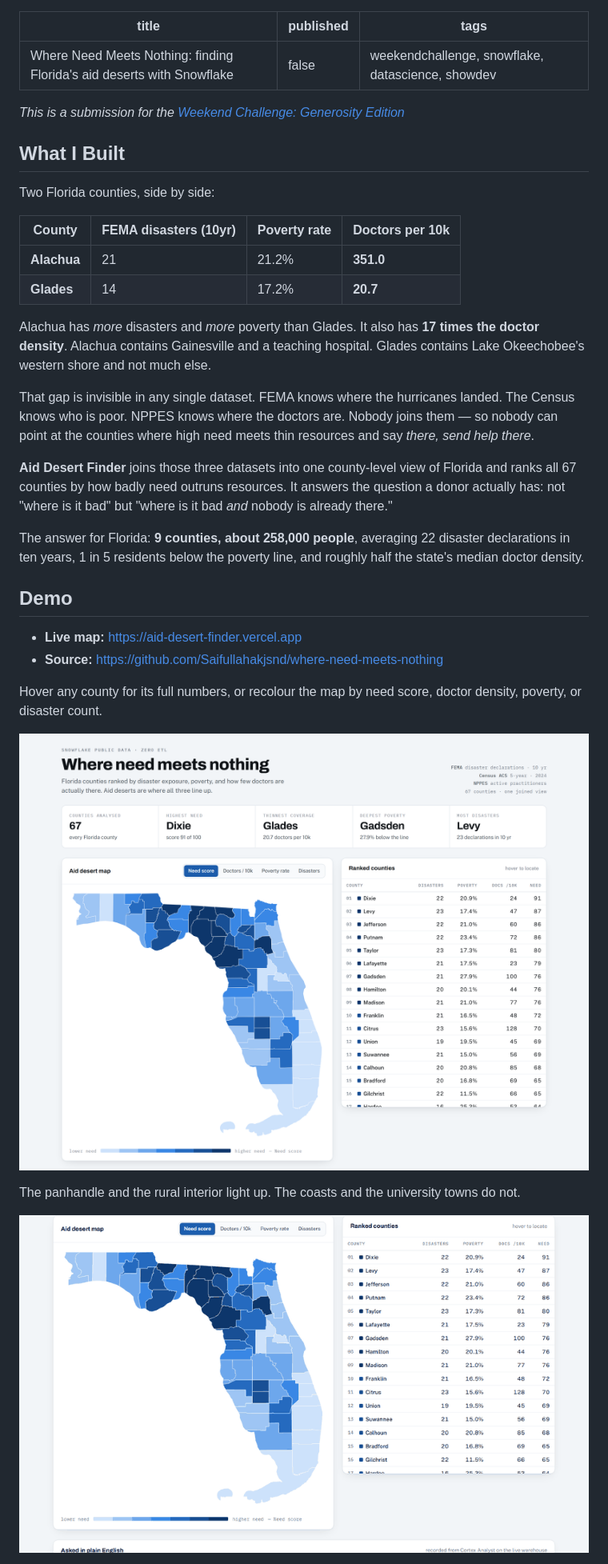
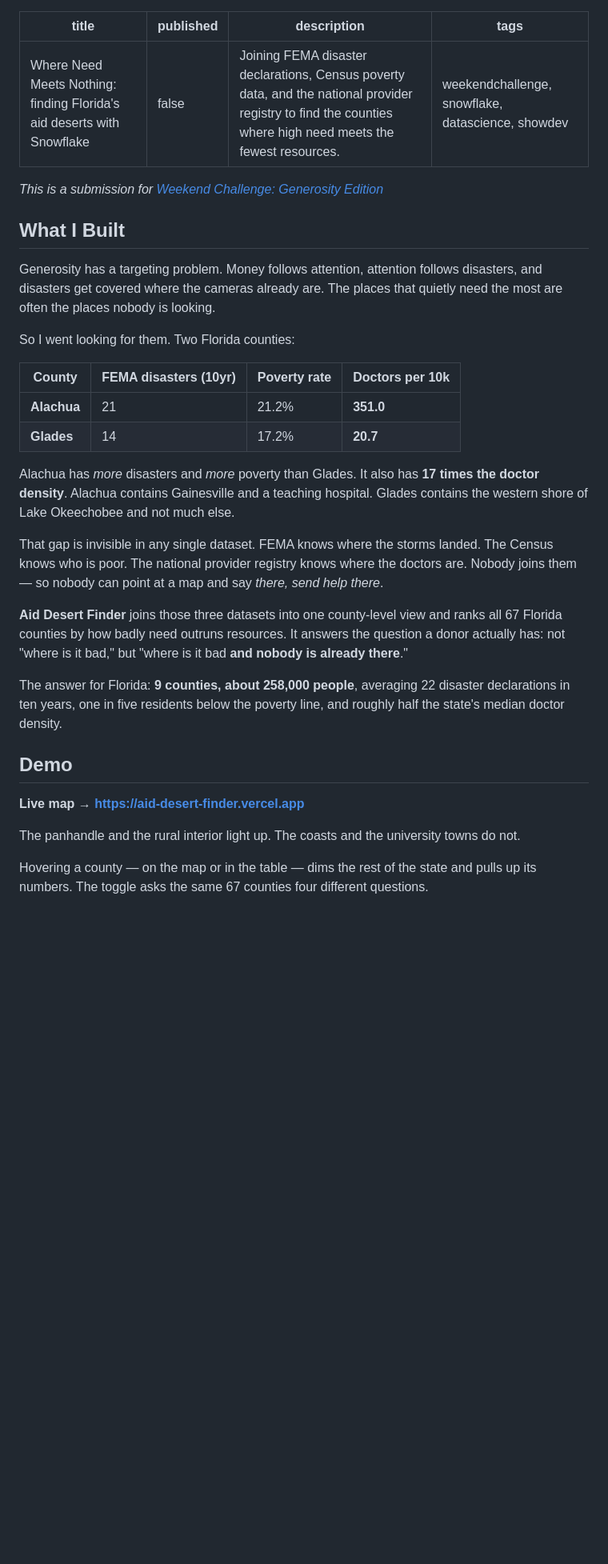
Before and after one commit to Saifullahakjsnd/where-need-meets-nothing, a Markdown page: SUBMISSION.md, the part around one of its changes. Shown at 80% size. Drawn GitHub-style; blank space fills up the shorter version.

```diff
--- a/SUBMISSION.md
+++ b/SUBMISSION.md
@@ -1,14 +1,19 @@
 ---
 title: "Where Need Meets Nothing: finding Florida's aid deserts with Snowflake"
 published: false
+description: Joining FEMA disaster declarations, Census poverty data, and the national provider registry to find the counties where high need meets the fewest resources.
 tags: weekendchallenge, snowflake, datascience, showdev
 ---
 
-*This is a submission for the [Weekend Challenge: Generosity Edition](https://dev.to/challenges/weekend-challenge-generosity)*
+*This is a submission for [Weekend Challenge: Generosity Edition](https://dev.to/challenges/weekend-2026-09-03)*
 
 ## What I Built
 
-Two Florida counties, side by side:
+Generosity has a targeting problem. Money follows attention, attention follows disasters, and
+disasters get covered where the cameras already are. The places that quietly need the most are
+often the places nobody is looking.
+
+So I went looking for them. Two Florida counties:
 
 | County | FEMA disasters (10yr) | Poverty rate | Doctors per 10k |
 |---|---|---|---|
@@ -16,34 +21,29 @@ Two Florida counties, side by side:
 | **Glades** | 14 | 17.2% | **20.7** |
 
 Alachua has *more* disasters and *more* poverty than Glades. It also has **17 times the doctor
-density**. Alachua contains Gainesville and a teaching hospital. Glades contains Lake Okeechobee's
-western shore and not much else.
+density**. Alachua contains Gainesville and a teaching hospital. Glades contains the western shore
+of Lake Okeechobee and not much else.
 
-That gap is invisible in any single dataset. FEMA knows where the hurricanes landed. The Census
-knows who is poor. NPPES knows where the doctors are. Nobody joins them — so nobody can point at
-the counties where high need meets thin resources and say *there, send help there*.
+That gap is invisible in any single dataset. FEMA knows where the storms landed. The Census knows
+who is poor. The national provider registry knows where the doctors are. Nobody joins them — so
+nobody can point at a map and say *there, send help there*.
 
-**Aid Desert Finder** joins those three datasets into one county-level view of Florida and ranks
-all 67 counties by how badly need outruns resources. It answers the question a donor actually has:
-not "where is it bad" but "where is it bad *and* nobody is already there."
+**Aid Desert Finder** joins those three datasets into one county-level view and ranks all 67
+Florida counties by how badly need outruns resources. It answers the question a donor actually
+has: not "where is it bad," but "where is it bad **and nobody is already there**."
 
 The answer for Florida: **9 counties, about 258,000 people**, averaging 22 disaster declarations
-in ten years, 1 in 5 residents below the poverty line, and roughly half the state's median doctor
-density.
+in ten years, one in five residents below the poverty line, and roughly half the state's median
+doctor density.
 
 ## Demo
 
-- **Live map:** https://aid-desert-finder.vercel.app
-- **Source:** https://github.com/Saifullahakjsnd/where-need-meets-nothing
+**Live map → https://aid-desert-finder.vercel.app**
 
-Hover any county for its full numbers, or recolour the map by need score, doctor density, poverty,
-or disaster count.
-
-<!-- upload media/hero.png here -->
-![Aid desert map of Florida, with the panhandle and rural interior in dark blue](media/hero.png)
+<!-- UPLOAD media/hero.png HERE -->
 
 The panhandle and the rural interior light up. The coasts and the university towns do not.
 
-<!-- upload media/demo.gif here -->
-![Hovering counties to reveal their numbers, then recolouring the map by doctor density, poverty and disaster count](media/demo.gif)
+Hovering a county — on the map or in the table — dims the rest of the state and pulls up its
+numbers. The toggle asks the same 67 counties four different questions.
 
```
Also changed, not shown: other parts of SUBMISSION.md (+66 -51 lines).
